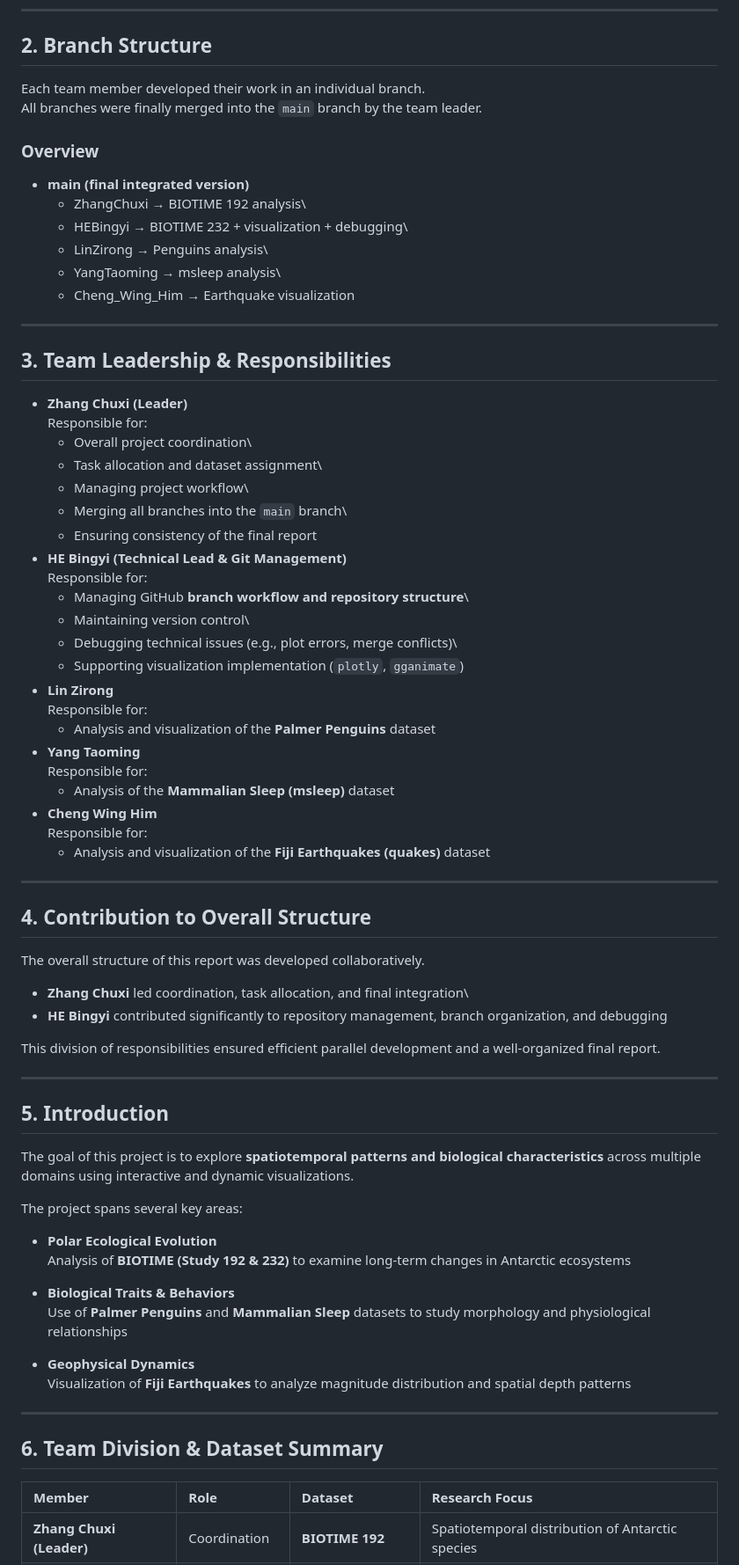
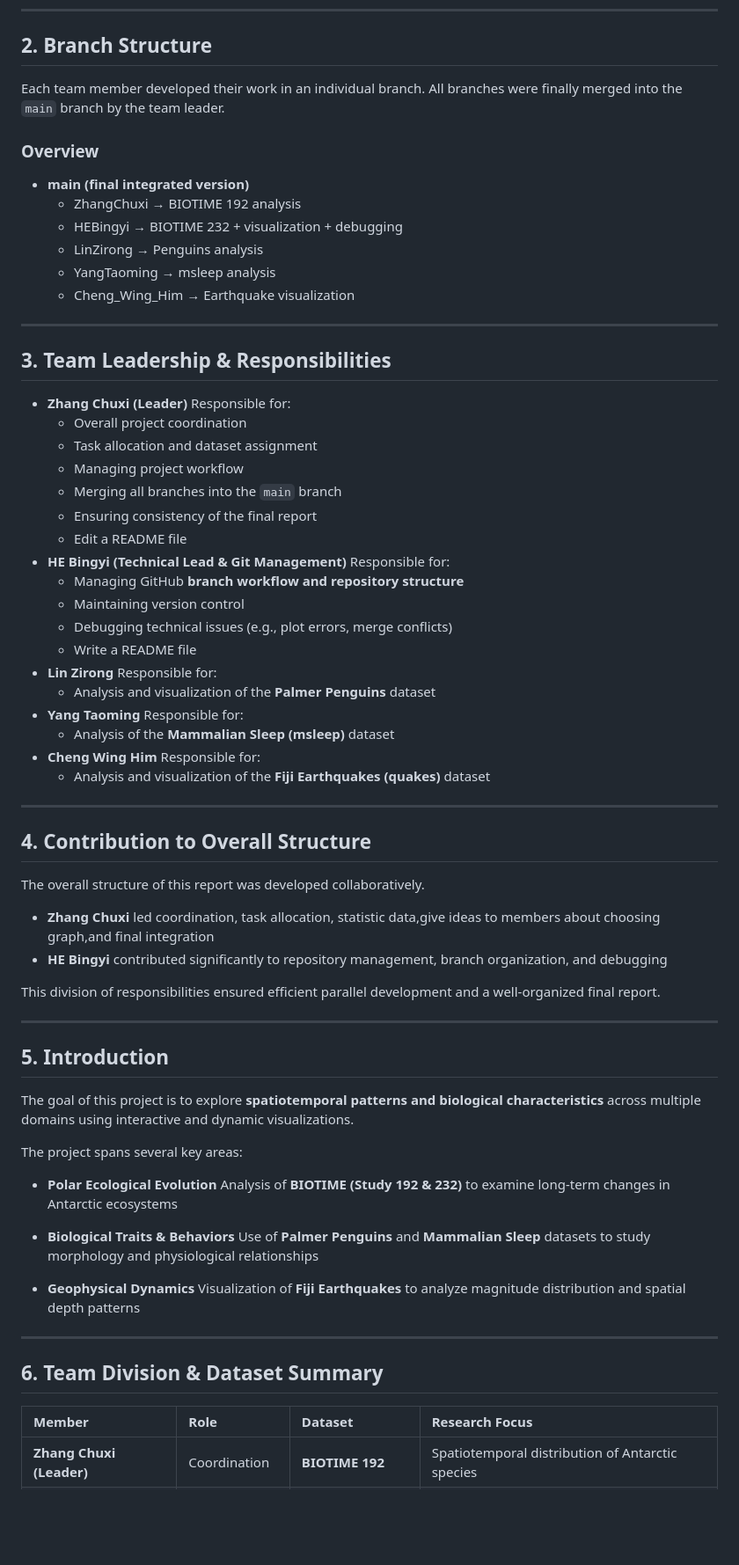
Before and after one commit to Waitglow/DASC3240_Assignment2, a Markdown page: README.md, the part around one of its changes. Shown at 88% size. Rendered like a GitHub page; blank space fills up the shorter version.

```diff
--- a/README.md
+++ b/README.md
@@ -53,42 +53,43 @@ This repository is organized to support collaborative development for the **DASC
 
 ## 2. Branch Structure
 
-Each team member developed their work in an individual branch.\
+Each team member developed their work in an individual branch.
 All branches were finally merged into the `main` branch by the team leader.
 
 ### Overview
 
 -   **main (final integrated version)**
-    -   ZhangChuxi → BIOTIME 192 analysis\
-    -   HEBingyi → BIOTIME 232 + visualization + debugging\
-    -   LinZirong → Penguins analysis\
-    -   YangTaoming → msleep analysis\
+    -   ZhangChuxi → BIOTIME 192 analysis
+    -   HEBingyi → BIOTIME 232 + visualization + debugging
+    -   LinZirong → Penguins analysis
+    -   YangTaoming → msleep analysis
     -   Cheng_Wing_Him → Earthquake visualization
 
 ------------------------------------------------------------------------
 
 ## 3. Team Leadership & Responsibilities
 
--   **Zhang Chuxi (Leader)**\
+-   **Zhang Chuxi (Leader)**
     Responsible for:
-    -   Overall project coordination\
-    -   Task allocation and dataset assignment\
-    -   Managing project workflow\
-    -   Merging all branches into the `main` branch\
+    -   Overall project coordination
+    -   Task allocation and dataset assignment
+    -   Managing project workflow
+    -   Merging all branches into the `main` branch
     -   Ensuring consistency of the final report
--   **HE Bingyi (Technical Lead & Git Management)**\
+    -   Edit a README file
+-   **HE Bingyi (Technical Lead & Git Management)**
     Responsible for:
-    -   Managing GitHub **branch workflow and repository structure**\
-    -   Maintaining version control\
-    -   Debugging technical issues (e.g., plot errors, merge conflicts)\
-    -   Supporting visualization implementation (`plotly`, `gganimate`)
--   **Lin Zirong**\
+    -   Managing GitHub **branch workflow and repository structure**
+    -   Maintaining version control
+    -   Debugging technical issues (e.g., plot errors, merge conflicts)
+    -   Write a README file
+-   **Lin Zirong**
     Responsible for:
     -   Analysis and visualization of the **Palmer Penguins** dataset
--   **Yang Taoming**\
+-   **Yang Taoming**
     Responsible for:
     -   Analysis of the **Mammalian Sleep (msleep)** dataset
--   **Cheng Wing Him**\
+-   **Cheng Wing Him**
     Responsible for:
     -   Analysis and visualization of the **Fiji Earthquakes (quakes)** dataset
 
@@ -98,7 +99,7 @@ All branches were finally merged into the `main` branch by the team leader.
 
 The overall structure of this report was developed collaboratively.
 
--   **Zhang Chuxi** led coordination, task allocation, and final integration\
+-   **Zhang Chuxi** led coordination, task allocation, statistic data,give ideas to members about choosing graph,and final integration
 -   **HE Bingyi** contributed significantly to repository management, branch organization, and debugging
 
 This division of responsibilities ensured efficient parallel development and a well-organized final report.
@@ -111,13 +112,13 @@ The goal of this project is to explore **spatiotemporal patterns and biological
 
 The project spans several key areas:
 
--   **Polar Ecological Evolution**\
+-   **Polar Ecological Evolution**
     Analysis of **BIOTIME (Study 192 & 232)** to examine long-term changes in Antarctic ecosystems
 
--   **Biological Traits & Behaviors**\
+-   **Biological Traits & Behaviors**
     Use of **Palmer Penguins** and **Mammalian Sleep** datasets to study morphology and physiological relationships
 
--   **Geophysical Dynamics**\
+-   **Geophysical Dynamics**
     Visualization of **Fiji Earthquakes** to analyze magnitude distribution and spatial depth patterns
 
 ------------------------------------------------------------------------
@@ -125,7 +126,7 @@ The project spans several key areas:
 ## 6. Team Division & Dataset Summary
 
 | Member | Role | Dataset | Research Focus |
-|:---|:---|:---|:---|
+|:-----------------|:-----------------|:-----------------|:-----------------|
 | **Zhang Chuxi (Leader)** | Coordination | **BIOTIME 192** | Spatiotemporal distribution of Antarctic species |
 | **HE Bingyi** | Technical Lead | **BIOTIME 232** | Fish abundance and spatial heatmap animation |
 | **Lin Zirong** | Member | **Palmer Penguins** | Morphological comparison |
```
Also changed, not shown: other parts of README.md (+16 -16 lines).
